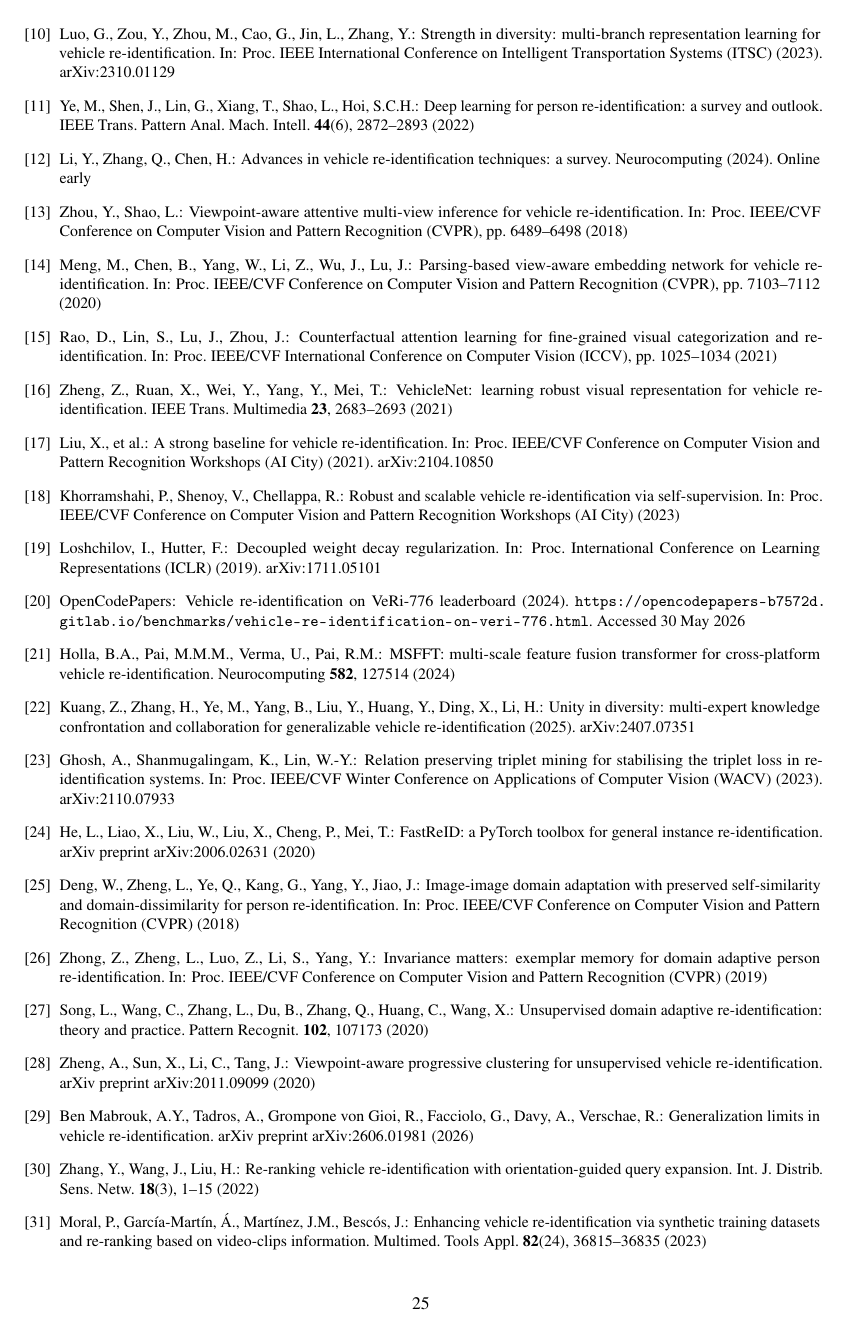
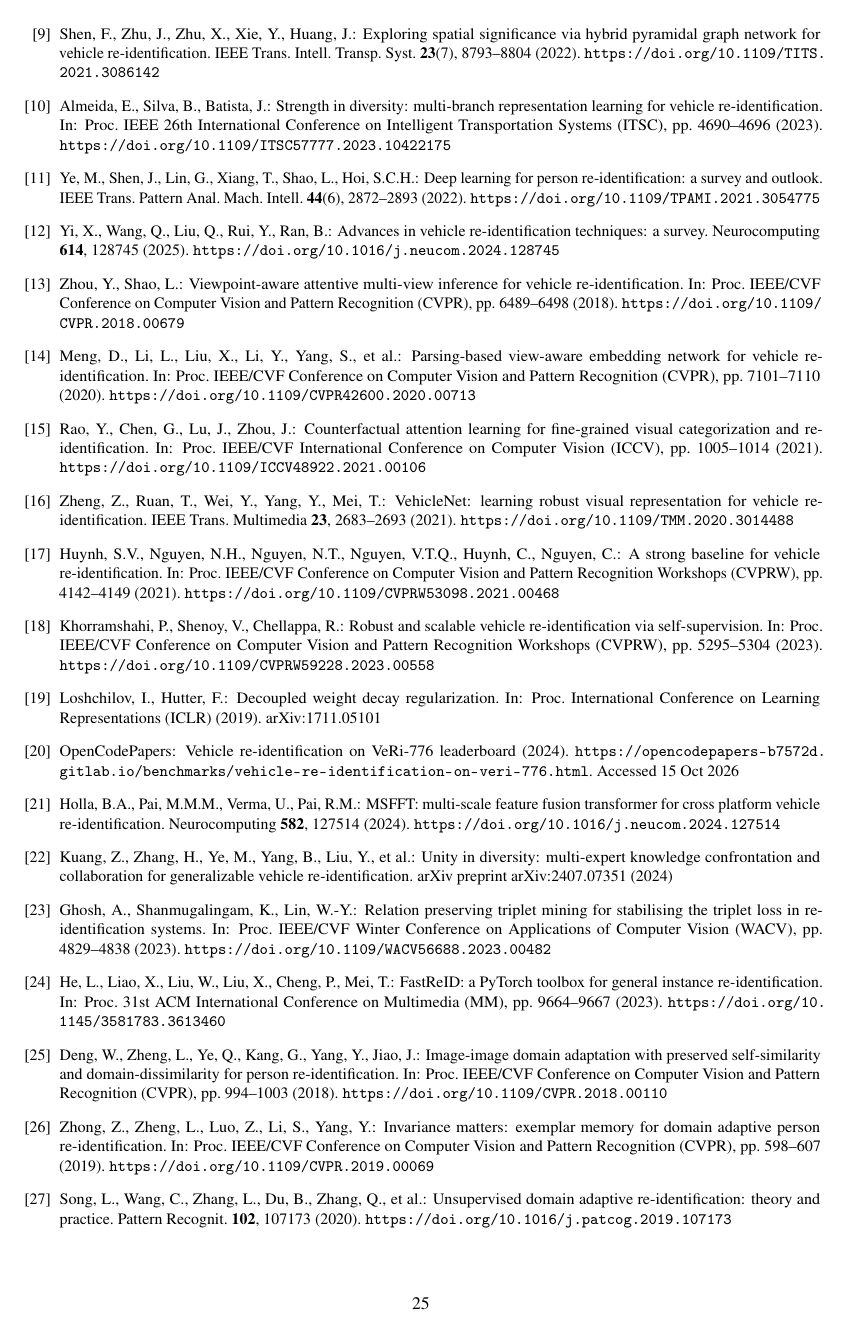
Before and after one commit to seifheakal/athar-paper, a LaTeX document (main.tex, which reads sections/43_refs_a.tex, sections/44_refs_b.tex): page 25 of 26 before the commit and page 25 of 27 after it. Compiled offline with pdfLaTeX.

Commit message:
Fix reference list: verified authors, venues, pages and DOIs (units 43-44)
Every entry checked against Crossref/DOI, arXiv, PMLR or NeurIPS.
- Correct wrong author lists: MBR4B, Strong Baseline, VERI-Wild, PVEN,
  CAL, SupCon, DINOv2, vehicle Re-ID survey (Yi et al.), orientation
  re-ranking (Zhang, X. et al.), VehicleNet (Ruan, T.)
- Update to published versions: CLIP-SENet (IEEE T-ITS 2026), VAPC
  (IEEE T-ITS 2022), FastReID (ACM MM 2023), DINOv2 (TMLR 2024)
- Fix or add page numbers and add DOIs throughout
- Matching in-text fixes in units 05, 06, 08, 20 (survey author name,
  person-only Ye survey, Zhang et al. method description, venue labels)

Co-Authored-By: Claude Opus 5.5 <noreply@anthropic.com>

```diff
--- a/sections/43_refs_a.tex
+++ b/sections/43_refs_a.tex
@@ -46,3 +53,5 @@ Artificial Intelligence, vol. 37(1), pp. 1405--1413 (2023)
 \bibitem{shen2022hpgn}
 Shen, F., Zhu, J., Zhu, X., Xie, Y., Huang, J.: Exploring spatial significance
 via hybrid pyramidal graph network for vehicle re-identification. IEEE Trans.
+Intell. Transp. Syst. \textbf{23}(7), 8793--8804 (2022).
+\url{https://doi.org/10.1109/TITS.2021.3086142}
@@ -50,48 +58,55 @@ Intell. Transp. Syst. \textbf{23}(7), 8797--8807 (2022)
 
 \bibitem{luo2023mbr4b}
-Luo, G., Zou, Y., Zhou, M., Cao, G., Jin, L., Zhang, Y.: Strength in diversity:
-multi-branch representation learning for vehicle re-identification. In: Proc.
-IEEE International Conference on Intelligent Transportation Systems (ITSC)
-(2023). arXiv:2310.01129
+Almeida, E., Silva, B., Batista, J.: Strength in diversity: multi-branch
+representation learning for vehicle re-identification. In: Proc. IEEE 26th
+International Conference on Intelligent Transportation Systems (ITSC),
+pp. 4690--4696 (2023). \url{https://doi.org/10.1109/ITSC57777.2023.10422175}
 
 \bibitem{ye2022survey}
 Ye, M., Shen, J., Lin, G., Xiang, T., Shao, L., Hoi, S.C.H.: Deep learning for
 person re-identification: a survey and outlook. IEEE Trans. Pattern Anal. Mach.
-Intell. \textbf{44}(6), 2872--2893 (2022)
+Intell. \textbf{44}(6), 2872--2893 (2022).
+\url{https://doi.org/10.1109/TPAMI.2021.3054775}
 
 \bibitem{li2024vehiclereidsurvey}
-Li, Y., Zhang, Q., Chen, H.: Advances in vehicle re-identification techniques: a
-survey. Neurocomputing (2024). Online early
+Yi, X., Wang, Q., Liu, Q., Rui, Y., Ran, B.: Advances in vehicle
+re-identification techniques: a survey. Neurocomputing \textbf{614}, 128745
+(2025). \url{https://doi.org/10.1016/j.neucom.2024.128745}
 
 \bibitem{zhou2018vami}
 Zhou, Y., Shao, L.: Viewpoint-aware attentive multi-view inference for vehicle
 re-identification. In: Proc. IEEE/CVF Conference on Computer Vision and Pattern
-Recognition (CVPR), pp. 6489--6498 (2018)
+Recognition (CVPR), pp. 6489--6498 (2018).
+\url{https://doi.org/10.1109/CVPR.2018.00679}
 
 \bibitem{meng2020pven}
-Meng, M., Chen, B., Yang, W., Li, Z., Wu, J., Lu, J.: Parsing-based view-aware
+Meng, D., Li, L., Liu, X., Li, Y., Yang, S., et al.: Parsing-based view-aware
 embedding network for vehicle re-identification. In: Proc. IEEE/CVF Conference
-on Computer Vision and Pattern Recognition (CVPR), pp. 7103--7112 (2020)
+on Computer Vision and Pattern Recognition (CVPR), pp. 7101--7110 (2020).
+\url{https://doi.org/10.1109/CVPR42600.2020.00713}
 
 \bibitem{rao2021cal}
-Rao, D., Lin, S., Lu, J., Zhou, J.: Counterfactual attention learning for
+Rao, Y., Chen, G., Lu, J., Zhou, J.: Counterfactual attention learning for
 fine-grained visual categorization and re-identification. In: Proc. IEEE/CVF
-International Conference on Computer Vision (ICCV), pp. 1025--1034 (2021)
+International Conference on Computer Vision (ICCV), pp. 1005--1014 (2021).
+\url{https://doi.org/10.1109/ICCV48922.2021.00106}
 
 \bibitem{zheng2020vehiclenet}
-Zheng, Z., Ruan, X., Wei, Y., Yang, Y., Mei, T.: VehicleNet: learning robust
+Zheng, Z., Ruan, T., Wei, Y., Yang, Y., Mei, T.: VehicleNet: learning robust
 visual representation for vehicle re-identification. IEEE Trans. Multimedia
-\textbf{23}, 2683--2693 (2021)
+\textbf{23}, 2683--2693 (2021). \url{https://doi.org/10.1109/TMM.2020.3014488}
 
 \bibitem{cybercore2021strong}
-Liu, X., et al.: A strong baseline for vehicle re-identification. In: Proc.
-IEEE/CVF Conference on Computer Vision and Pattern Recognition Workshops (AI
-City) (2021). arXiv:2104.10850
+Huynh, S.V., Nguyen, N.H., Nguyen, N.T., Nguyen, V.T.Q., Huynh, C., Nguyen, C.:
+A strong baseline for vehicle re-identification. In: Proc. IEEE/CVF Conference
+on Computer Vision and Pattern Recognition Workshops (CVPRW), pp. 4142--4149
+(2021). \url{https://doi.org/10.1109/CVPRW53098.2021.00468}
 
 \bibitem{khorramshahi2023selfsupervision}
 Khorramshahi, P., Shenoy, V., Chellappa, R.: Robust and scalable vehicle
 re-identification via self-supervision. In: Proc. IEEE/CVF Conference on
-Computer Vision and Pattern Recognition Workshops (AI City) (2023)
+Computer Vision and Pattern Recognition Workshops (CVPRW), pp. 5295--5304
+(2023). \url{https://doi.org/10.1109/CVPRW59228.2023.00558}
 
 \bibitem{loshchilov2019adamw}
 Loshchilov, I., Hutter, F.: Decoupled weight decay regularization. In: Proc.
--- a/sections/44_refs_b.tex
+++ b/sections/44_refs_b.tex
@@ -1,49 +1,53 @@
 % ===== UNIT 44: References - verify entries 20-37 (do NOT rewrite) =====
-% Status: AI-DRAFT  (change to REWRITTEN / REVIEWED when done; see CHECKLIST.md)
+% Status: REWRITTEN  (every entry verified 2026-10-15 against Crossref/DOI, arXiv, NeurIPS proceedings or the publisher; see CHECKLIST.md)
 % Rules: style rewrite only. Keep every \cite, \ref, \label, number, equation and table value as is. Change the wording, not the content.
+% Format: all authors when there are at most six, otherwise the first five + et al.
+% Page numbers for IEEE/CVF proceedings follow the IEEE Xplore record of the DOI.
 \bibitem{opencodepapers2024veri}
 OpenCodePapers: Vehicle re-identification on VeRi-776 leaderboard (2024).
 \url{https://opencodepapers-b7572d.gitlab.io/benchmarks/vehicle-re-identification-on-veri-776.html}.
-Accessed 30 May 2026
+Accessed 15 Oct 2026
 
 \bibitem{holla2024msfft}
 Holla, B.A., Pai, M.M.M., Verma, U., Pai, R.M.: MSFFT: multi-scale feature
-fusion transformer for cross-platform vehicle re-identification.
-Neurocomputing \textbf{582}, 127514 (2024)
+fusion transformer for cross platform vehicle re-identification.
+Neurocomputing \textbf{582}, 127514 (2024).
+\url{https://doi.org/10.1016/j.neucom.2024.127514}
 
 \bibitem{kuang2025mikecoco}
-Kuang, Z., Zhang, H., Ye, M., Yang, B., Liu, Y., Huang, Y., Ding, X., Li, H.:
-Unity in diversity: multi-expert knowledge confrontation and collaboration for
-generalizable vehicle re-identification (2025). arXiv:2407.07351
+Kuang, Z., Zhang, H., Ye, M., Yang, B., Liu, Y., et al.: Unity in diversity:
+multi-expert knowledge confrontation and collaboration for generalizable
+vehicle re-identification. arXiv preprint arXiv:2407.07351 (2024)
 
 \bibitem{ghosh2023rptm}
 Ghosh, A., Shanmugalingam, K., Lin, W.-Y.: Relation preserving triplet mining
 for stabilising the triplet loss in re-identification systems. In: Proc.
-IEEE/CVF Winter Conference on Applications of Computer Vision (WACV) (2023).
-arXiv:2110.07933
+IEEE/CVF Winter Conference on Applications of Computer Vision (WACV),
+pp. 4829--4838 (2023). \url{https://doi.org/10.1109/WACV56688.2023.00482}
 
 \bibitem{wang2020fastreid}
 He, L., Liao, X., Liu, W., Liu, X., Cheng, P., Mei, T.: FastReID: a PyTorch
-toolbox for general instance re-identification. arXiv preprint arXiv:2006.02631
-(2020)
+toolbox for general instance re-identification. In: Proc. 31st ACM
+International Conference on Multimedia (MM), pp. 9664--9667 (2023).
+\url{https://doi.org/10.1145/3581783.3613460}
 
 \bibitem{deng2018spgan}
 Deng, W., Zheng, L., Ye, Q., Kang, G., Yang, Y., Jiao, J.: Image-image domain
 adaptation with preserved self-similarity and domain-dissimilarity for person
 re-identification. In: Proc. IEEE/CVF Conference on Computer Vision and Pattern
-Recognition (CVPR) (2018)
+Recognition (CVPR), pp. 994--1003 (2018).
+\url{https://doi.org/10.1109/CVPR.2018.00110}
 
 \bibitem{zhong2019ecn}
 Zhong, Z., Zheng, L., Luo, Z., Li, S., Yang, Y.: Invariance matters: exemplar
 memory for domain adaptive person re-identification. In: Proc. IEEE/CVF
-Conference on Computer Vision and Pattern Recognition (CVPR) (2019)
+Conference on Computer Vision and Pattern Recognition (CVPR), pp. 598--607
+(2019). \url{https://doi.org/10.1109/CVPR.2019.00069}
 
 \bibitem{song2020udap}
-Song, L., Wang, C., Zhang, L., Du, B., Zhang, Q., Huang, C., Wang, X.:
-Unsupervised domain adaptive re-identification: theory and practice. Pattern
-Recognit. \textbf{102}, 107173 (2020)
+Song, L., Wang, C., Zhang, L., Du, B., Zhang, Q., et al.: Unsupervised domain
+adaptive re-identification: theory and practice. Pattern Recognit.
+\textbf{102}, 107173 (2020). \url{https://doi.org/10.1016/j.patcog.2019.107173}
 
 \bibitem{zheng2020vapc}
 Zheng, A., Sun, X., Li, C., Tang, J.: Viewpoint-aware progressive clustering
-for unsupervised vehicle re-identification. arXiv preprint arXiv:2011.09099
-(2020)
@@ -54,6 +61,3 @@ Verschae, R.: Generalization limits in vehicle re-identification. arXiv
 preprint arXiv:2606.01981 (2026)
 
 \bibitem{zhang2022vehiclererank}
-Zhang, Y., Wang, J., Liu, H.: Re-ranking vehicle re-identification with
-orientation-guided query expansion. Int. J. Distrib. Sens. Netw.
-\textbf{18}(3), 1--15 (2022)
@@ -62,4 +70,3 @@ orientation-guided query expansion. Int. J. Distrib. Sens. Netw.
 Moral, P., Garc\'{i}a-Mart\'{i}n, \'{A}., Mart\'{i}nez, J.M., Besc\'{o}s, J.:
 Enhancing vehicle re-identification via synthetic training datasets and
 re-ranking based on video-clips information. Multimed. Tools Appl.
-\textbf{82}(24), 36815--36835 (2023)
```
Also changed, not shown: sections/05_rel_cnn.tex (+2 -2 lines), sections/06_rel_transformer.tex (+1 -1 lines), sections/08_rel_rerank.tex (+1 -1 lines), sections/20_r_sota.tex (+2 -2 lines), sections/43_refs_a.tex (34 more changed lines), sections/44_refs_b.tex (34 more changed lines).
